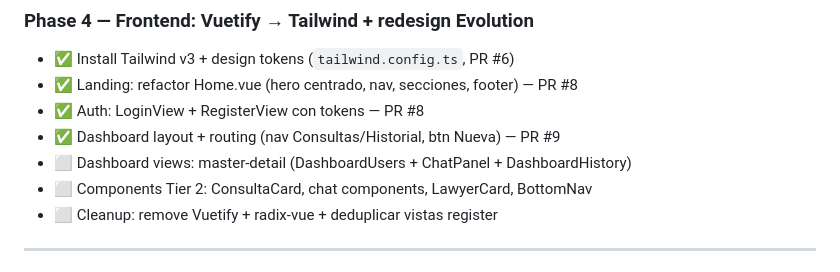
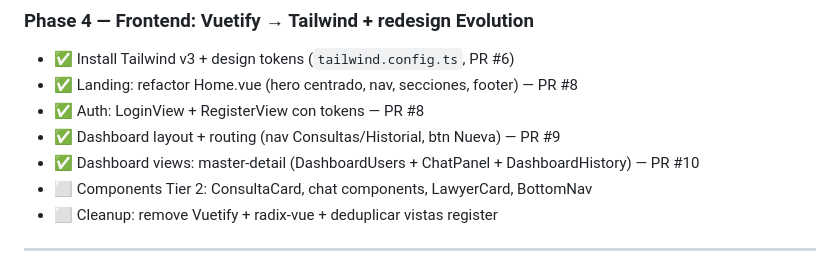
Before and after one commit to mabuho/legal-now, a Markdown page: ROADMAP.md, the part around the change. Drawn GitHub-style.

Commit message:
chore: update ROADMAP Phase 4d done (PR #10)

```diff
--- a/ROADMAP.md
+++ b/ROADMAP.md
@@ -45,7 +45,7 @@ See `CLAUDE.md` for architecture reference. See `.claude/memory/` for context th
 - ✅ Landing: refactor Home.vue (hero centrado, nav, secciones, footer) — PR #8
 - ✅ Auth: LoginView + RegisterView con tokens — PR #8
 - ✅ Dashboard layout + routing (nav Consultas/Historial, btn Nueva) — PR #9
-- ⬜ Dashboard views: master-detail (DashboardUsers + ChatPanel + DashboardHistory)
+- ✅ Dashboard views: master-detail (DashboardUsers + ChatPanel + DashboardHistory) — PR #10
 - ⬜ Components Tier 2: ConsultaCard, chat components, LawyerCard, BottomNav
 - ⬜ Cleanup: remove Vuetify + radix-vue + deduplicar vistas register
 
```
